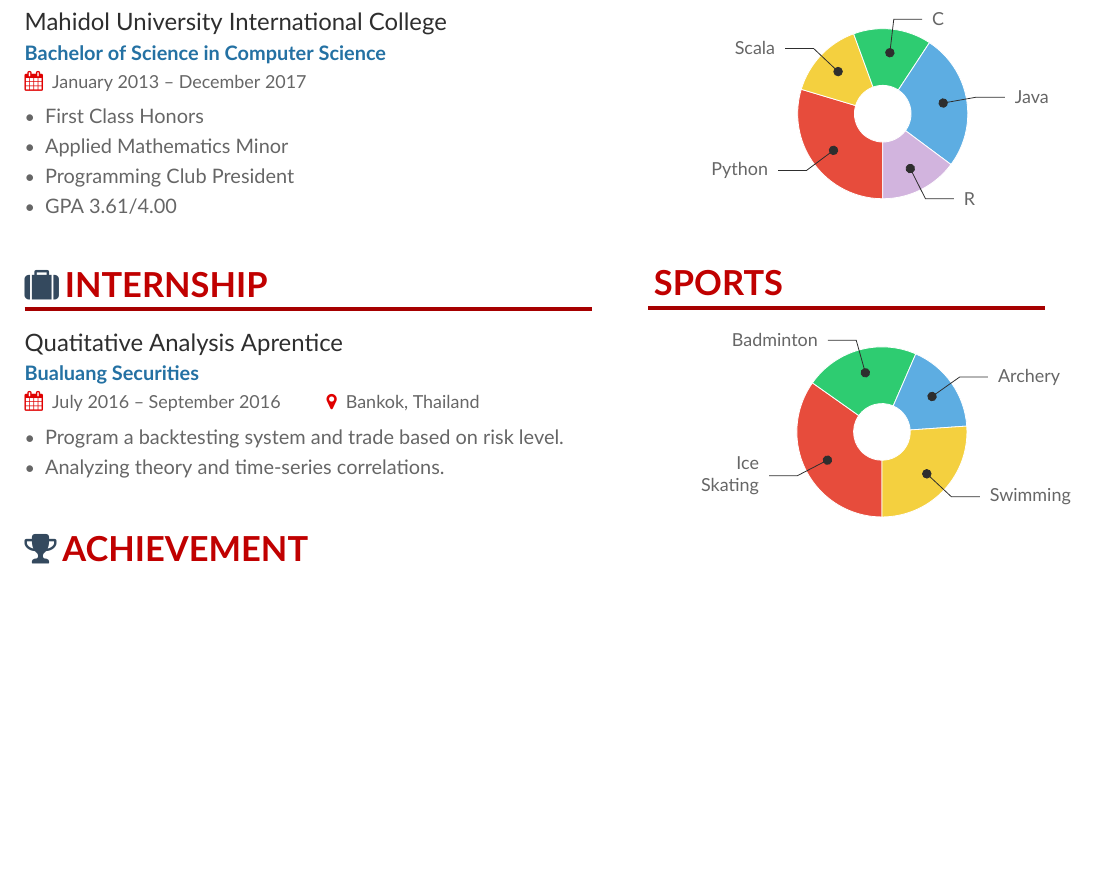
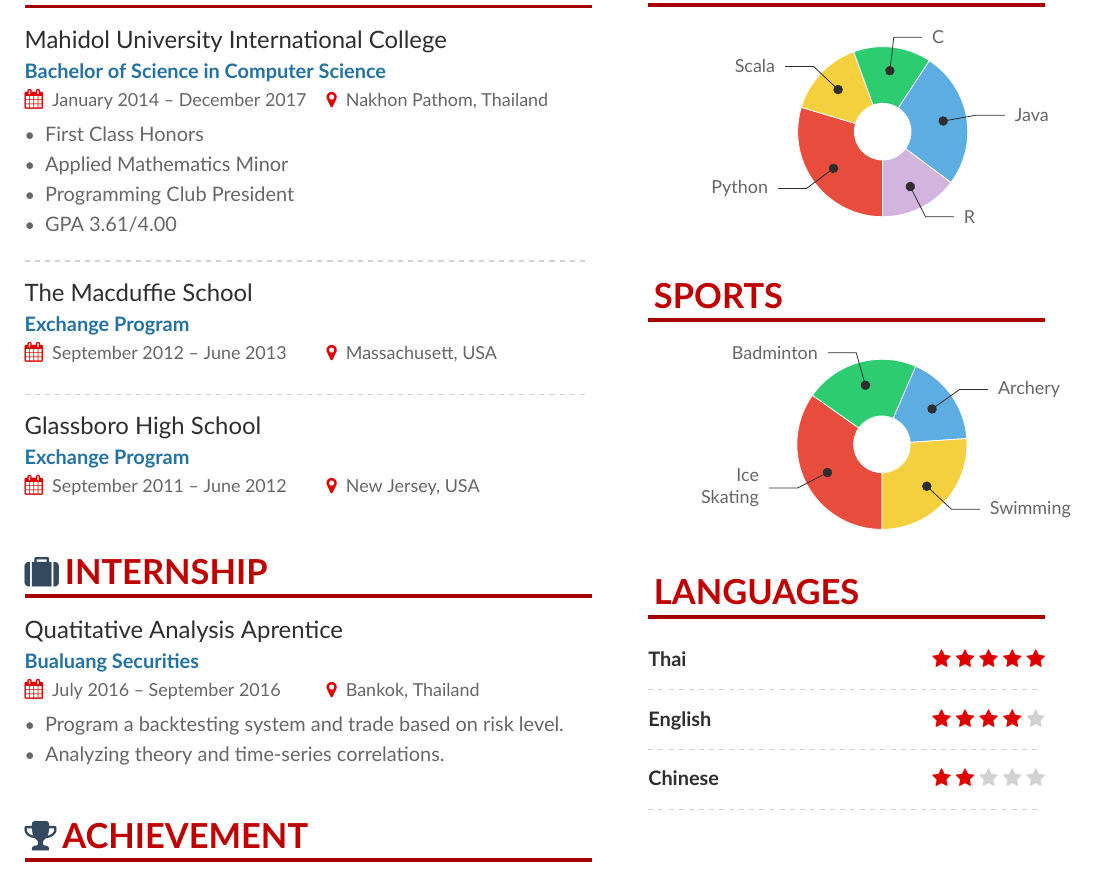
Before and after one commit to KongsakTi/MathSoftware, a LaTeX CV (CVs/MyCV_1/main.tex, which reads CVs/MyCV_1/altacv.cls, CVs/MyCV_1/sidebar.tex): part of the page, cut so that both start at the same text, the shorter picture padded with empty space. Compiled offline with XeLaTeX.

Commit message:
Working on CV

```diff
--- a/CVs/MyCV_1/altacv.cls
+++ b/CVs/MyCV_1/altacv.cls
@@ -126,7 +127,7 @@
 \newcommand{\cvskill}[2]{%
 \textcolor{emphasis}{\textbf{#1}}\hfill
 \foreach \x in {1,...,5}{%
-  \space{\ifnumgreater{\x}{#2}{\color{body!30}}{\color{icons}}\faCircle}}\par%
+  \space{\ifnumgreater{\x}{#2}{\color{body!30}}{\color{icons}}\ratingmarker}}\par%
 }
 
 % Adapted from @Jake's answer at http://tex.stackexchange.com/a/82729/226
--- a/CVs/MyCV_1/main.tex
+++ b/CVs/MyCV_1/main.tex
@@ -62,9 +62,10 @@
 % Set page background color
 %\pagecolor{DarkGrey}
 
+% Global variable {varible}{value}
 % Bullets for itemize and rating marker
 \renewcommand{\itemmarker}{{\small\textbullet}}
-\renewcommand{\ratingmarker}{\faCircle}
+\renewcommand{\ratingmarker}{\faStar}
 
 
 \addbibresource{sample.bib}
@@ -98,13 +99,22 @@
 %% \cvsection title in the "main" bar.
 \cvsection[sidebar]{Education}{\faMortarBoard}
 
-\cvevent{Mahidol University International College}{Bachelor of Science in Computer Science}{January 2013 -- December 2017}{}
+\cvevent{Mahidol University International College}{Bachelor of Science in Computer Science}{January 2014 -- December 2017}{Nakhon Pathom, Thailand}
 \begin{itemize}
 	\item First Class Honors
 	\item Applied Mathematics Minor
 	\item Programming Club President
 	\item GPA 3.61/4.00
 \end{itemize}
+
+\divider
+
+\cvevent{The Macduffie School}{Exchange Program}{September 2012 -- June 2013}{Massachusett, USA}
+
+\divider
+
+\cvevent{Glassboro High School}{Exchange Program}{September 2011 -- June 2012}{New Jersey, USA}
+
 
 \bigskip
 
--- a/CVs/MyCV_1/sidebar.tex
+++ b/CVs/MyCV_1/sidebar.tex
@@ -17,10 +17,7 @@
 %	4/4em/DarkYellow!100/R
 
 
-
-
-% To align with left column
-\vspace{0.52cm}
+\bigskip
 
 
 \cvsection{Sports}{}
@@ -35,3 +32,22 @@
 %	5/8em/Green!60/Badminton,
 %	4/4em/Blue!50/Archery,
 %	6/8em/Yellow!90/Swimming
+
+\bigskip
+
+
+\cvsection{Languages}{}
+
+\medskip
+
+\cvskill{Thai}{5}
+
+\divider
+
+\cvskill{English}{4}
+
+\divider
+
+\cvskill{Chinese}{2}
+
+\divider
```
Also changed, not shown: CVs/MyCV_1/main.pdf, CVs/cv-template-wheel/main.pdf, fontawesome.pdf (added), CVs/MyCV_1/altacv.cls (1 more changed lines), 4 other files.
